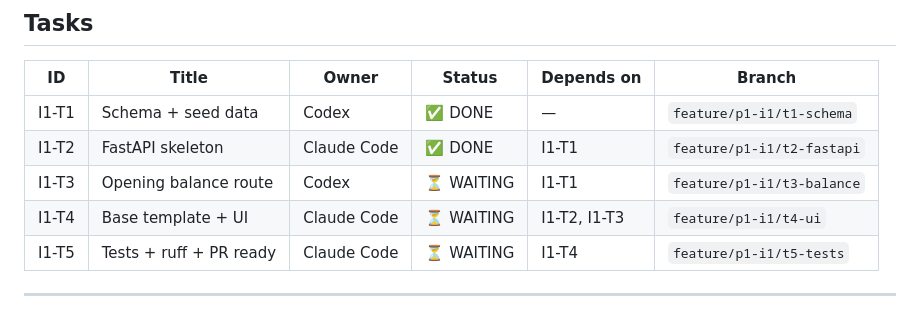
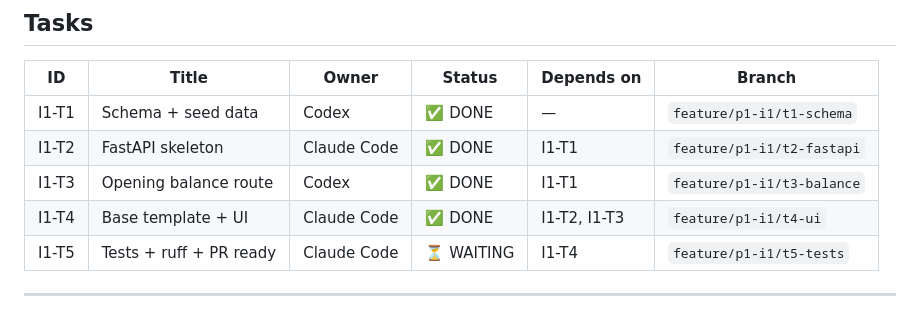
Before and after one commit to NewWorldSolution/cashflow-tracker, a Markdown page: iterations/p1-i1/tasks.md, the part around the change. Drawn GitHub-style.

Commit message:
docs: mark I1-T3 and I1-T4 DONE in tasks.md
Co-Authored-By: Claude Sonnet 4.6 <noreply@anthropic.com>

```diff
--- a/iterations/p1-i1/tasks.md
+++ b/iterations/p1-i1/tasks.md
@@ -28,8 +28,8 @@ T5 closes the iteration — runs last.
 |-------|-------------------------|-------------|------------|--------------|-------------------------------|
 | I1-T1 | Schema + seed data      | Codex       | ✅ DONE    | —            | `feature/p1-i1/t1-schema`    |
 | I1-T2 | FastAPI skeleton        | Claude Code | ✅ DONE    | I1-T1        | `feature/p1-i1/t2-fastapi`   |
-| I1-T3 | Opening balance route   | Codex       | ⏳ WAITING | I1-T1        | `feature/p1-i1/t3-balance`   |
-| I1-T4 | Base template + UI      | Claude Code | ⏳ WAITING | I1-T2, I1-T3 | `feature/p1-i1/t4-ui`        |
+| I1-T3 | Opening balance route   | Codex       | ✅ DONE    | I1-T1        | `feature/p1-i1/t3-balance`   |
+| I1-T4 | Base template + UI      | Claude Code | ✅ DONE    | I1-T2, I1-T3 | `feature/p1-i1/t4-ui`        |
 | I1-T5 | Tests + ruff + PR ready | Claude Code | ⏳ WAITING | I1-T4        | `feature/p1-i1/t5-tests`     |
 
 ---
```
